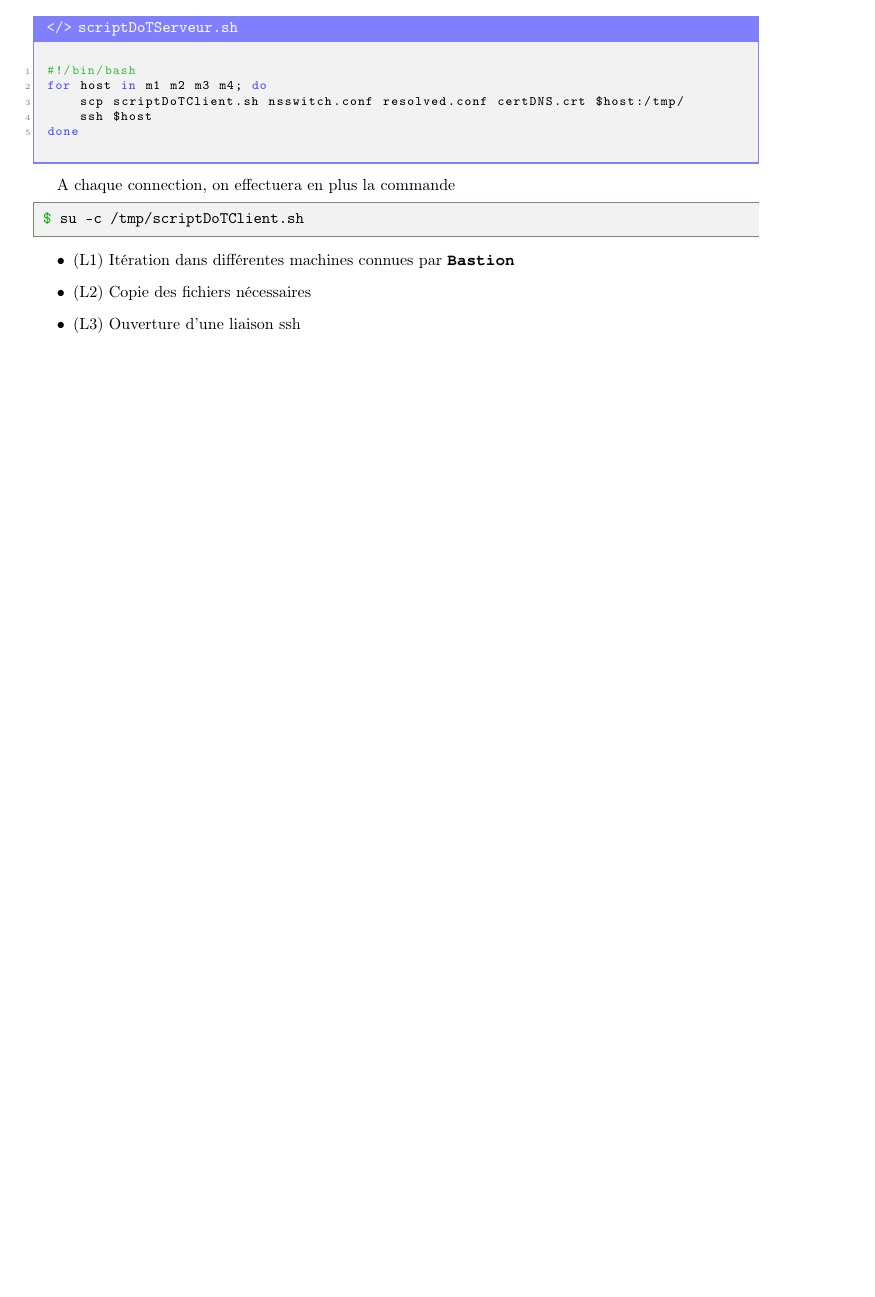
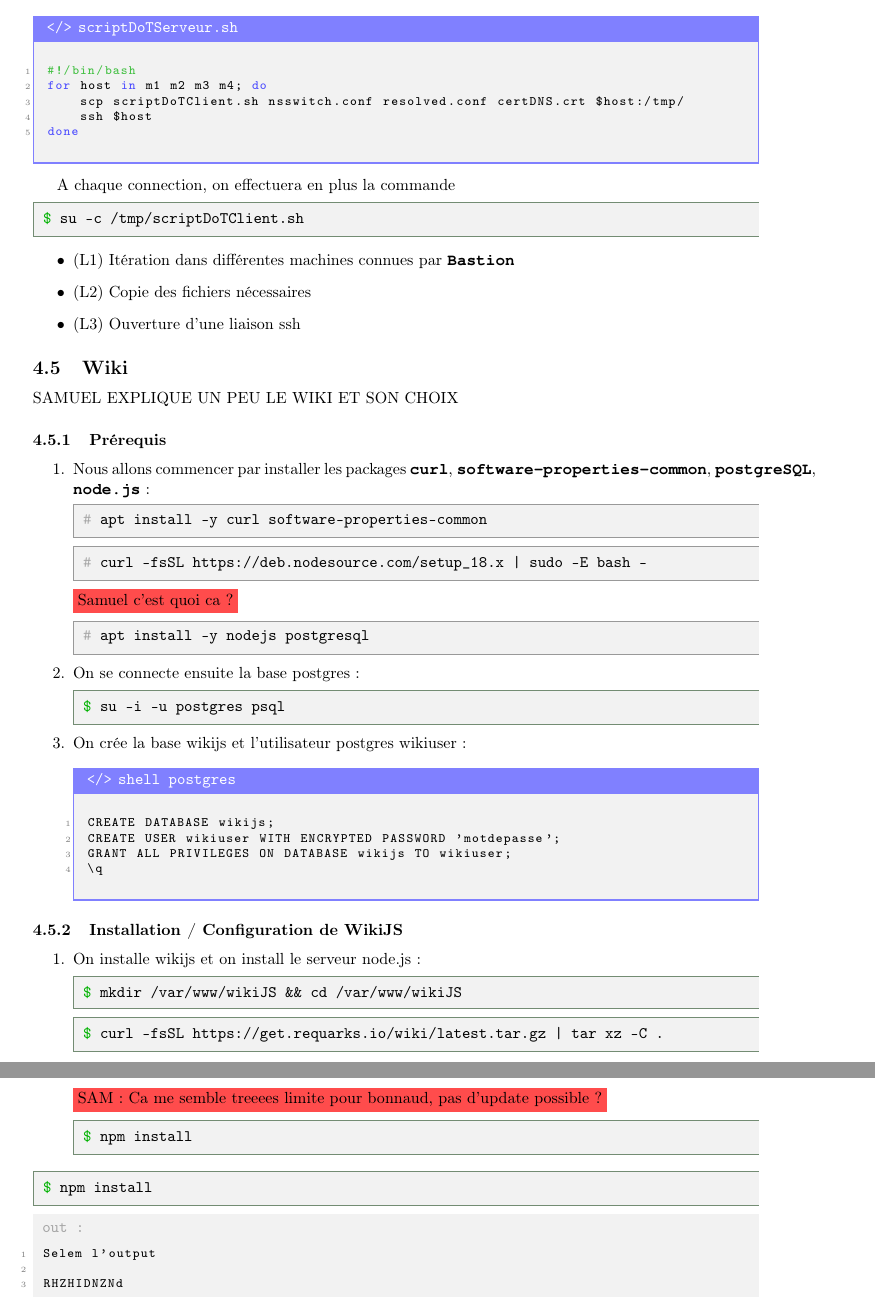
Before and after one commit to ZayPhiXx/SAE-4.01, a LaTeX document (livrable 5/Livrable5.tex, which reads livrable 5/bav4.sty): part of page 13 of 13 before the commit and two parts of pages 13 and 14 of 14 after it, the two joined at a grey line, cut so that both start at the same text, the shorter picture padded with empty space. Compiled offline with pdfLaTeX.

Commit message:
Ajout de fonctionnalités sur bav4.sty et debut de la doc du wiki

```diff
--- a/livrable 5/Livrable5.tex
+++ b/livrable 5/Livrable5.tex
@@ -510,4 +510,76 @@ A chaque connection, on effectuera en plus la commande \cmd{su -c /tmp/scriptDoT
 	 \item (L3) Ouverture d'une liaison ssh
 \end{itemize}
 
+
+\subsection{Wiki}
+
+SAMUEL EXPLIQUE UN PEU LE WIKI ET SON CHOIX
+
+\subsubsection{Prérequis}
+
+\begin{enumerate}
+	\item Nous allons commencer par installer les packages \monosp{curl}, \monosp{software-properties-common},  \monosp{postgreSQL}, \monosp{node.js} :
+\rootcmd{apt install -y curl software-properties-common}
+\rootcmd{curl -fsSL https://deb.nodesource.com/setup_18.x | sudo -E bash - }
+\com{Samuel c'est quoi ca ?}
+\rootcmd{apt install -y nodejs postgresql}
+	\item On se connecte ensuite la base postgres : \cmd{su -i -u postgres psql}
+	\item On crée la base wikijs et l'utilisateur postgres wikiuser :
+	\begin{codebox}{shell postgres}
+\begin{lstlisting}
+CREATE DATABASE wikijs;
+CREATE USER wikiuser WITH ENCRYPTED PASSWORD 'motdepasse';
+GRANT ALL PRIVILEGES ON DATABASE wikijs TO wikiuser;
+\q
+\end{lstlisting}
+\end{codebox}
+\end{enumerate}
+
+\subsubsection{Installation / Configuration de WikiJS}
+
+\begin{enumerate}
+	\item On installe wikijs et on install le serveur node.js :
+\cmd{mkdir /var/www/wikiJS \&\& cd /var/www/wikiJS}
+\cmd{curl -fsSL https://get.requarks.io/wiki/latest.tar.gz | tar xz -C .}
+\com{SAM : Ca me semble treeees limite pour bonnaud, pas d'update possible ?}
+\cmd{npm install}
+\end{enumerate}
+\cmd{npm install}
+\begin{commandout}
+\begin{lstlisting}
+Selem l'output
+
+RHZHIDNZNd
+\end{lstlisting}
+\end{commandout}
+
+
+
+
+
+
+
+
+
+
+
+
+
+
+
+
+
+
+
+
+
+
+
+
+
+
+
+
+
+
 \end{document}
--- a/livrable 5/bav4.sty
+++ b/livrable 5/bav4.sty
@@ -2,6 +2,7 @@
 \RequirePackage{xcolor} % Pour les couleurs
 \RequirePackage{tcolorbox} % Pour les boîtes stylisées
 \RequirePackage{pdfcomment}
+\RequirePackage{underscore}
 \RequirePackage{scalerel}
 \RequirePackage{hyperref}
 \RequirePackage{fontenc}
@@ -42,7 +43,7 @@
 % Définition d'un alias pour une commande root (# blanc)
 \newtcolorbox{rootcommand}{
     colback=gray!10, % Fond gris clair
-    colframe=gray!90, % Bordure grise
+    colframe=gray!80, % Bordure grise
     sharp corners, % Coins carrés
     boxrule=0.5pt, % Épaisseur de la bordure
     fontupper=\ttfamily, % Police monospace
@@ -85,3 +98,5 @@
 \newcommand{\ip}[1]{{\fontfamily{pcr}\selectfont #1}}
 \newcommand{\cmd}[1]{\begin{command}\texttt{#1}\end{command}}
 \newcommand{\rootcmd}[1]{\begin{rootcommand}\texttt{#1}\end{rootcommand}}
+\newcommand{\com}[1]{\colorbox{red!70}{#1}}
+\newcommand{\cmdout}[1]{\begin{commandout}#1\end{commandout}}
```
Also changed, not shown: livrable 5/Livrable5.pdf, livrable 5/bav4.sty (12 more changed lines), 1 other file.
